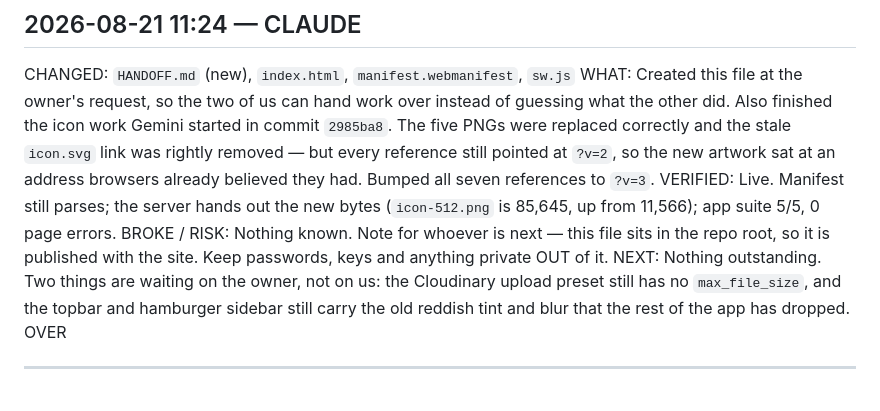
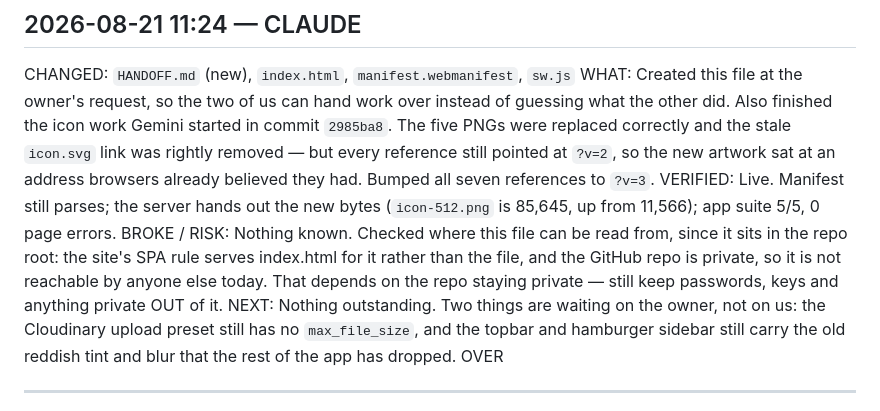
Before and after one commit to Lovepreetbabuji/misnivo, a Markdown page: HANDOFF.md, the part around the change. GitHub-like rendering.

Commit message:
docs: record where the handoff file can actually be read from
The first entry warned that HANDOFF.md is published with the site. Checked
rather than assumed: the SPA rule in _redirects serves index.html for that path
instead of the file, and the GitHub repo is private, so nothing outside can
reach it today. Corrected the note, and kept the advice — that safety rests on
the repo staying private.

Co-Authored-By: Claude Opus 5 <noreply@anthropic.com>

```diff
--- a/HANDOFF.md
+++ b/HANDOFF.md
@@ -92,9 +92,11 @@ every reference still pointed at `?v=2`, so the new artwork sat at an address
 browsers already believed they had. Bumped all seven references to `?v=3`.
 VERIFIED: Live. Manifest still parses; the server hands out the new bytes
 (`icon-512.png` is 85,645, up from 11,566); app suite 5/5, 0 page errors.
-BROKE / RISK: Nothing known. Note for whoever is next — this file sits in the
-repo root, so it is published with the site. Keep passwords, keys and anything
-private OUT of it.
+BROKE / RISK: Nothing known. Checked where this file can be read from, since it
+sits in the repo root: the site's SPA rule serves index.html for it rather than
+the file, and the GitHub repo is private, so it is not reachable by anyone else
+today. That depends on the repo staying private — still keep passwords, keys
+and anything private OUT of it.
 NEXT: Nothing outstanding. Two things are waiting on the owner, not on us:
 the Cloudinary upload preset still has no `max_file_size`, and the topbar and
 hamburger sidebar still carry the old reddish tint and blur that the rest of the
```
